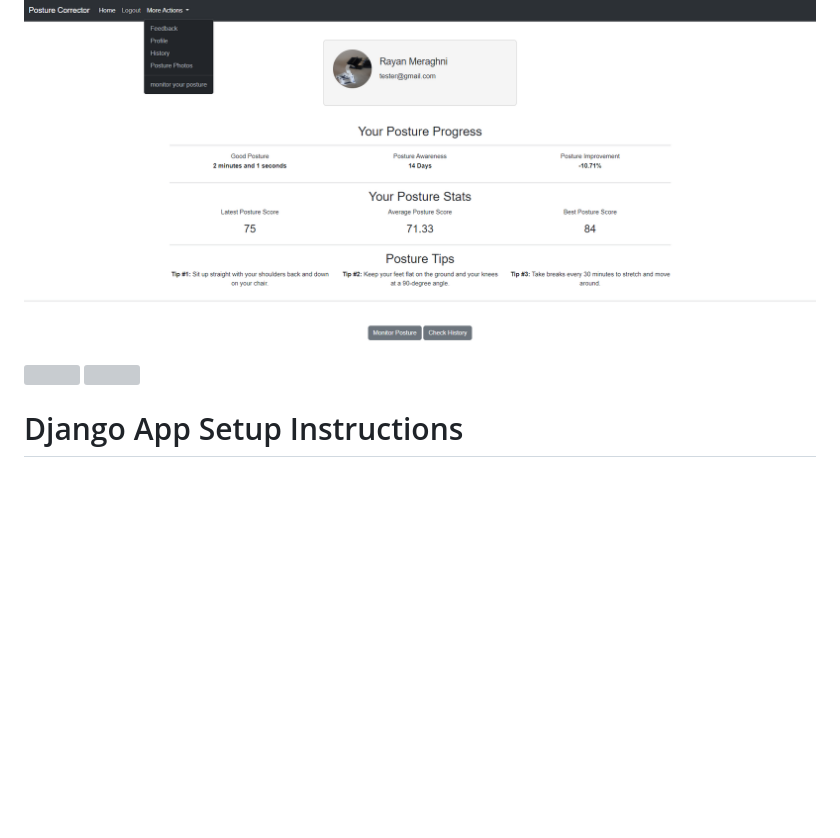
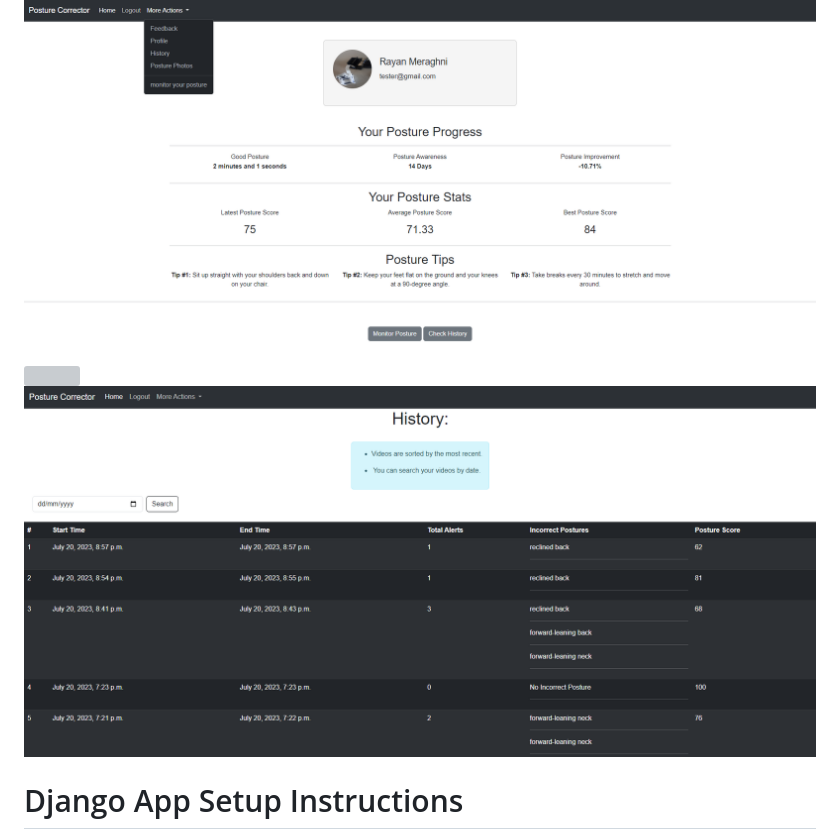
Before and after one commit to R40835/posture-corrector-app, a Markdown page: README.md, the part around the change. Rendered like a GitHub page; blank space fills up the shorter version; grey boxes are pictures that could not be loaded.

```diff
--- a/README.md
+++ b/README.md
@@ -13,7 +13,7 @@ The Posture Corrector App is a computer vision-based application developed using
 <div style="display: flex; justify-content: center;">
   <img src="https://github.com/R40835/Posture-Corrector-App/blob/main/assets/dashboard.png?raw=true" style="width: 32%;">
   <img src="https://github.com/R40835/posture-corrector-app/blob/main/assets/detections.PNG?raw=true" style="width: 32%;">
-  <img src="https://github.com/R40835/Posture-Corrector-App/blob/main/assets/history.png?raw=true" style="width: 32%;">
+  <img src="https://github.com/R40835/posture-corrector-app/blob/main/assets/history.PNG?raw=true" style="width: 32%;">
 
 </div>
 <div style="display: flex; justify-content: center;">
```
